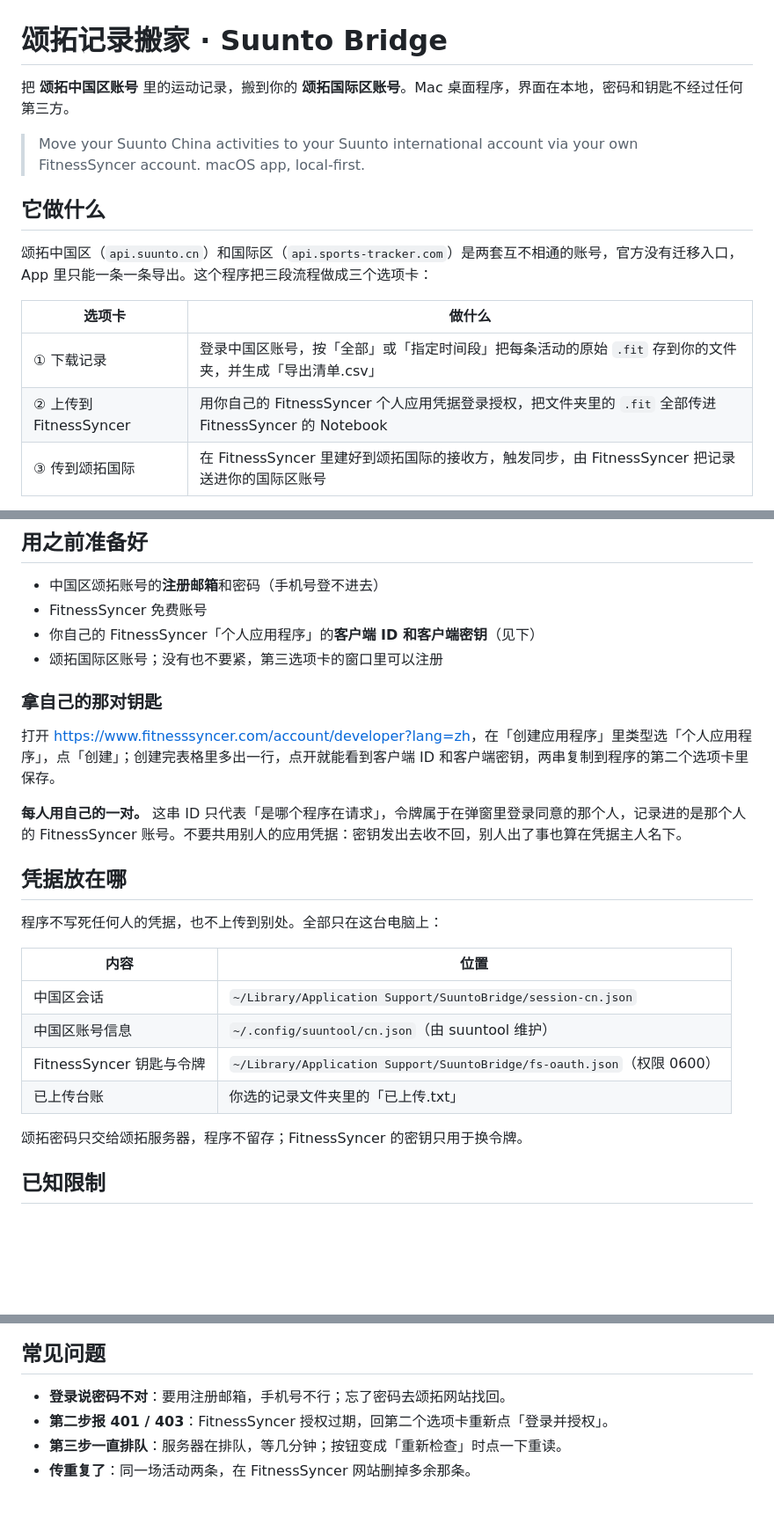
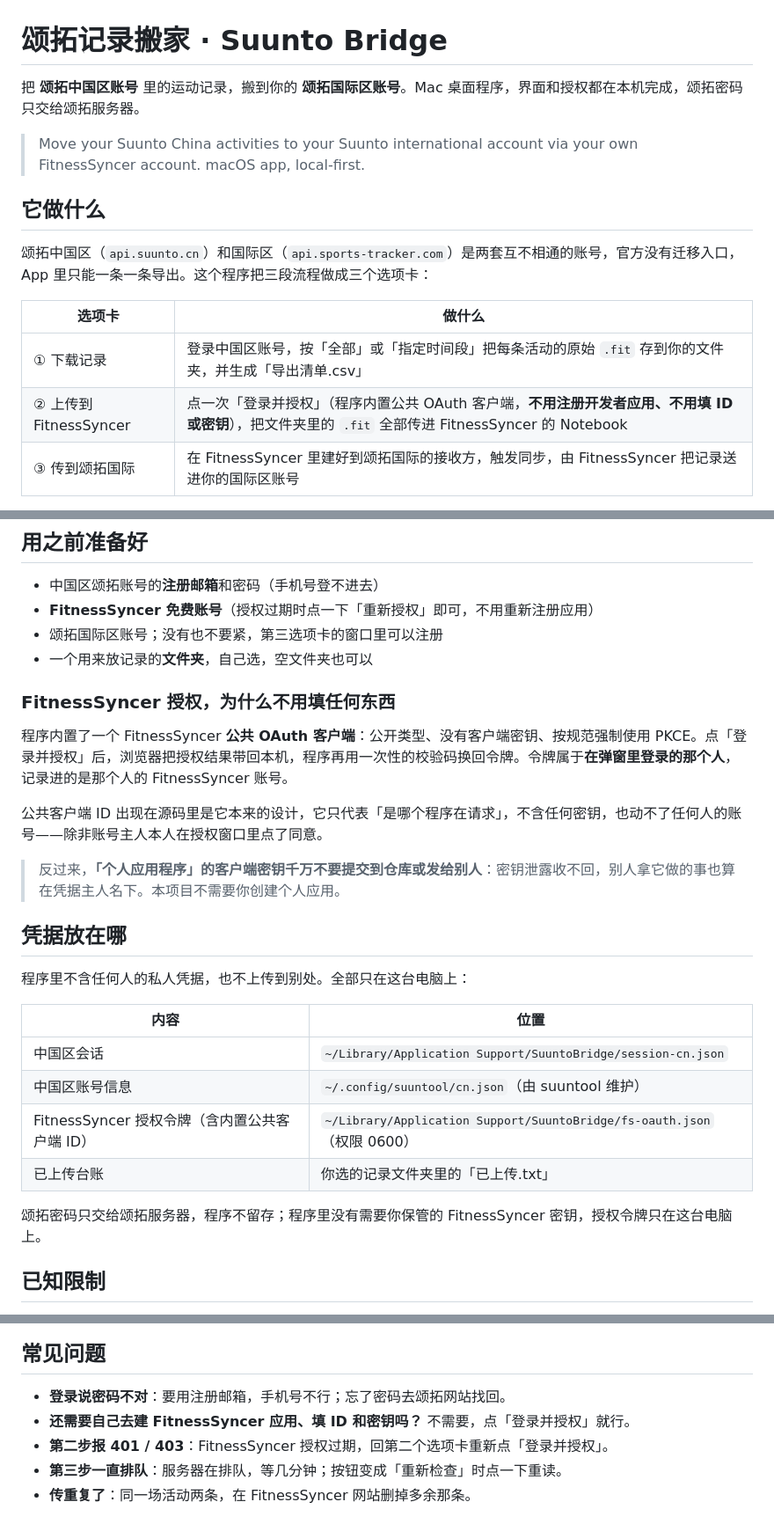
Before and after one commit to ivanwy3888/suunto-bridge, a Markdown page: README.md, 3 parts joined by grey strips. Shown at 88% size. Drawn GitHub-style; blank space fills up the shorter version.

Commit message:
FitnessSyncer 授权改成内置公共客户端（PKCE），用户零配置；补实图操作说明
- 去掉让用户自建个人应用、填客户端 ID/密钥的整套流程，点「登录并授权」即可
- 第三个选项卡按颂拓国际是否登录切换主次按钮，未登录时突出「登录颂拓国际」
- README 换成四张实机截图分步操作说明，并改写授权原理与凭据说明

```diff
--- a/README.md
+++ b/README.md
@@ -1,6 +1,6 @@
 # 颂拓记录搬家 · Suunto Bridge
 
-把 **颂拓中国区账号** 里的运动记录，搬到你的 **颂拓国际区账号**。Mac 桌面程序，界面在本地，密码和钥匙不经过任何第三方。
+把 **颂拓中国区账号** 里的运动记录，搬到你的 **颂拓国际区账号**。Mac 桌面程序，界面和授权都在本机完成，颂拓密码只交给颂拓服务器。
 
 > Move your Suunto China activities to your Suunto international account via your own FitnessSyncer account. macOS app, local-first.
 
@@ -11,7 +11,7 @@
 | 选项卡 | 做什么 |
 | --- | --- |
 | ① 下载记录 | 登录中国区账号，按「全部」或「指定时间段」把每条活动的原始 `.fit` 存到你的文件夹，并生成「导出清单.csv」 |
-| ② 上传到 FitnessSyncer | 用你自己的 FitnessSyncer 个人应用凭据登录授权，把文件夹里的 `.fit` 全部传进 FitnessSyncer 的 Notebook |
+| ② 上传到 FitnessSyncer | 点一次「登录并授权」（程序内置公共 OAuth 客户端，**不用注册开发者应用、不用填 ID 或密钥**），把文件夹里的 `.fit` 全部传进 FitnessSyncer 的 Notebook |
 | ③ 传到颂拓国际 | 在 FitnessSyncer 里建好到颂拓国际的接收方，触发同步，由 FitnessSyncer 把记录送进你的国际区账号 |
 
 第四个选项卡是给第一次用的人看的使用说明。
@@ -32,28 +67,30 @@
 ## 用之前准备好
 
 - 中国区颂拓账号的**注册邮箱**和密码（手机号登不进去）
-- FitnessSyncer 免费账号
-- 你自己的 FitnessSyncer「个人应用程序」的**客户端 ID 和客户端密钥**（见下）
+- **FitnessSyncer 免费账号**（授权过期时点一下「重新授权」即可，不用重新注册应用）
 - 颂拓国际区账号；没有也不要紧，第三选项卡的窗口里可以注册
+- 一个用来放记录的**文件夹**，自己选，空文件夹也可以
 
-### 拿自己的那对钥匙
+### FitnessSyncer 授权，为什么不用填任何东西
 
-打开 <https://www.fitnesssyncer.com/account/developer?lang=zh>，在「创建应用程序」里类型选「个人应用程序」，点「创建」；创建完表格里多出一行，点开就能看到客户端 ID 和客户端密钥，两串复制到程序的第二个选项卡里保存。
+程序内置了一个 FitnessSyncer **公共 OAuth 客户端**：公开类型、没有客户端密钥、按规范强制使用 PKCE。点「登录并授权」后，浏览器把授权结果带回本机，程序再用一次性的校验码换回令牌。令牌属于**在弹窗里登录的那个人**，记录进的是那个人的 FitnessSyncer 账号。
 
-**每人用自己的一对。** 这串 ID 只代表「是哪个程序在请求」，令牌属于在弹窗里登录同意的那个人，记录进的是那个人的 FitnessSyncer 账号。不要共用别人的应用凭据：密钥发出去收不回，别人出了事也算在凭据主人名下。
+公共客户端 ID 出现在源码里是它本来的设计，它只代表「是哪个程序在请求」，不含任何密钥，也动不了任何人的账号——除非账号主人本人在授权窗口里点了同意。
+
+> 反过来，**「个人应用程序」的客户端密钥千万不要提交到仓库或发给别人**：密钥泄露收不回，别人拿它做的事也算在凭据主人名下。本项目不需要你创建个人应用。
 
 ## 凭据放在哪
 
-程序不写死任何人的凭据，也不上传到别处。全部只在这台电脑上：
+程序里不含任何人的私人凭据，也不上传到别处。全部只在这台电脑上：
 
 | 内容 | 位置 |
 | --- | --- |
 | 中国区会话 | `~/Library/Application Support/SuuntoBridge/session-cn.json` |
 | 中国区账号信息 | `~/.config/suuntool/cn.json`（由 suuntool 维护） |
-| FitnessSyncer 钥匙与令牌 | `~/Library/Application Support/SuuntoBridge/fs-oauth.json`（权限 0600） |
+| FitnessSyncer 授权令牌（含内置公共客户端 ID） | `~/Library/Application Support/SuuntoBridge/fs-oauth.json`（权限 0600） |
 | 已上传台账 | 你选的记录文件夹里的「已上传.txt」 |
 
-颂拓密码只交给颂拓服务器，程序不留存；FitnessSyncer 的密钥只用于换令牌。
+颂拓密码只交给颂拓服务器，程序不留存；程序里没有需要你保管的 FitnessSyncer 密钥，授权令牌只在这台电脑上。
 
 ## 已知限制
 
@@ -91,6 +128,7 @@ hdiutil create -volname 颂拓记录搬家 -srcfolder /tmp/dmg -fs HFS+ -format
 ## 常见问题
 
 - **登录说密码不对**：要用注册邮箱，手机号不行；忘了密码去颂拓网站找回。
+- **还需要自己去建 FitnessSyncer 应用、填 ID 和密钥吗？** 不需要，点「登录并授权」就行。
 - **第二步报 401 / 403**：FitnessSyncer 授权过期，回第二个选项卡重新点「登录并授权」。
 - **第三步一直排队**：服务器在排队，等几分钟；按钮变成「重新检查」时点一下重读。
 - **传重复了**：同一场活动两条，在 FitnessSyncer 网站删掉多余那条。
```
Also changed, not shown: other parts of README.md (+35 -0 lines), SuuntoBridge/Resources/web/fs-developer.png (deleted), docs/screenshots/01-download.png (added), docs/screenshots/02-fitnesssyncer.png (added), 6 other files.
